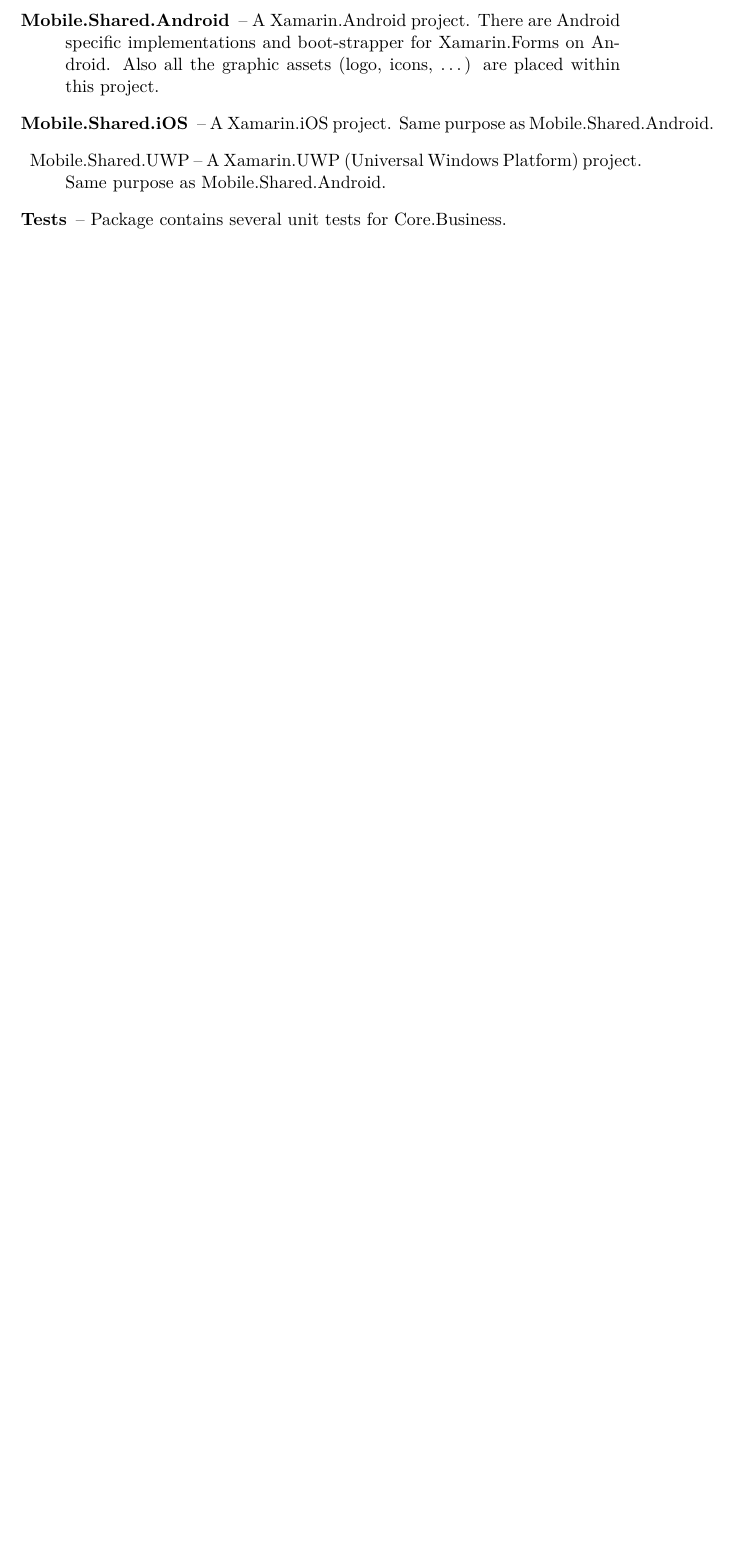
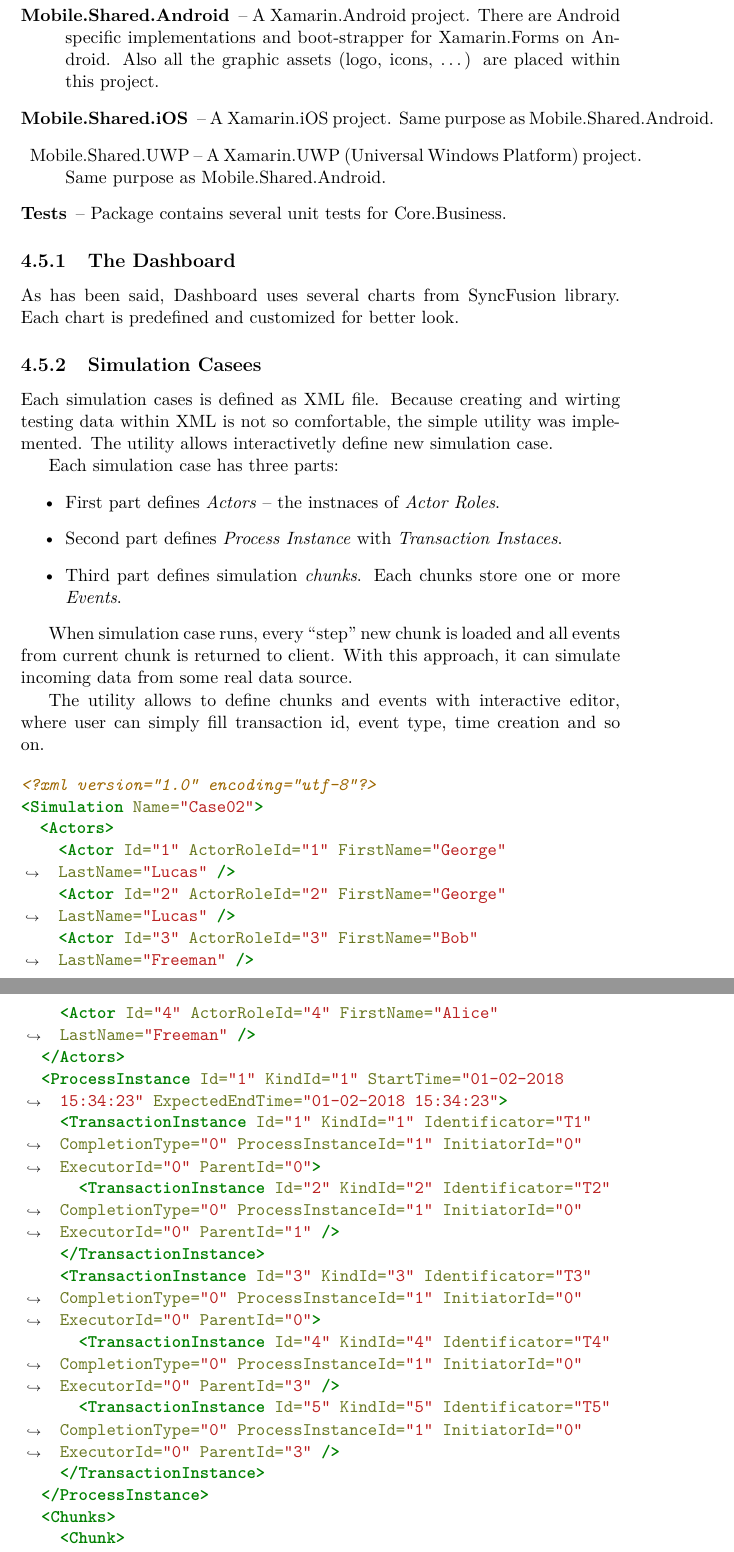
Before and after one commit to petrnymsa/bachelor-thesis-text, a LaTeX thesis (main.tex, which reads chapters/04-proof-of-concept.tex): part of page 59 of 69 before the commit and two parts of pages 59 and 60 of 71 after it, the two joined at a grey line, cut so that both start at the same text, the shorter picture padded with empty space. Compiled offline with pdfLaTeX.

Commit message:
Update on Overleaf.

```diff
--- a/chapters/04-proof-of-concept.tex
+++ b/chapters/04-proof-of-concept.tex
@@ -117,3 +115,63 @@
 \item{Mobile.Shared.UWP} -- A Xamarin.UWP (Universal Windows Platform) project. Same purpose as Mobile.Shared.Android.
 \item[Tests] -- Package contains several unit tests for Core.Business.
 \end{description}
+% ---------------------------------------------------------------------------------
+\subsection{The Dashboard}
+As has been said, Dashboard uses several charts from SyncFusion library. Each chart is predefined and customized for better look.
+% ---------------------------------------------------------------------------------
+\subsection{Simulation Casees}
+Each simulation cases is defined as XML file. Because creating and wirting testing data within XML is not so comfortable, the simple utility was implemented. The utility allows interactivetly define new simulation case.
+
+Each simulation case has three parts:
+\begin{itemize}
+\item First part defines \textit{Actors} -- the instnaces of \textit{Actor Roles}.
+\item Second part defines \textit{Process Instance} with \textit{Transaction Instaces}.
+\item Third part defines simulation \textit{chunks}. Each chunks store one or more \textit{Events}.
+\end{itemize}
+
+When simulation case runs, every ``step'' new chunk is loaded and all events from current chunk is returned to client. With this approach, it can simulate incoming data from some real data source.
+
+The utility allows to define chunks and events with interactive editor, where user can simply fill transaction id, event type, time creation and so on.
+
+\begin{minted}[breaklines, breakaftersymbolpre= ]{xml}
+<?xml version="1.0" encoding="utf-8"?>
+<Simulation Name="Case02">
+  <Actors>
+    <Actor Id="1" ActorRoleId="1" FirstName="George" LastName="Lucas" />
+    <Actor Id="2" ActorRoleId="2" FirstName="George" LastName="Lucas" />
+    <Actor Id="3" ActorRoleId="3" FirstName="Bob" LastName="Freeman" />
+    <Actor Id="4" ActorRoleId="4" FirstName="Alice" LastName="Freeman" />
+  </Actors>
+  <ProcessInstance Id="1" KindId="1" StartTime="01-02-2018 15:34:23" ExpectedEndTime="01-02-2018 15:34:23">
+    <TransactionInstance Id="1" KindId="1" Identificator="T1" CompletionType="0" ProcessInstanceId="1" InitiatorId="0" ExecutorId="0" ParentId="0">
+      <TransactionInstance Id="2" KindId="2" Identificator="T2" CompletionType="0" ProcessInstanceId="1" InitiatorId="0" ExecutorId="0" ParentId="1" />
+    </TransactionInstance>
+    <TransactionInstance Id="3" KindId="3" Identificator="T3" CompletionType="0" ProcessInstanceId="1" InitiatorId="0" ExecutorId="0" ParentId="0">
+      <TransactionInstance Id="4" KindId="4" Identificator="T4" CompletionType="0" ProcessInstanceId="1" InitiatorId="0" ExecutorId="0" ParentId="3" />
+      <TransactionInstance Id="5" KindId="5" Identificator="T5" CompletionType="0" ProcessInstanceId="1" InitiatorId="0" ExecutorId="0" ParentId="3" />
+    </TransactionInstance>
+  </ProcessInstance>
+  <Chunks>
+    <Chunk>
+      <Event Type="0" TransactionId="1" TransactionKindId="1" RaisedById="1" Created="01-02-2018 09:00:00">
+        <CompletionChanged Completion="Requested" />
+      </Event>
+    </Chunk>
+    <Chunk>
+      <Event Type="0" TransactionId="1" TransactionKindId="1"  RaisedById="4" Created="01-02-2018 09:01:00">
+        <CompletionChanged Completion="Declined" />
+      </Event>
+    </Chunk>
+    <Chunk>
+      <Event Type="0" TransactionId="1" TransactionKindId="1"  RaisedById="1" Created="01-02-2018 09:01:10">
+        <CompletionChanged Completion="Quitted" />
+      </Event>
+    </Chunk>
+  </Chunks>
+</Simulation>
+\end{minted}
+% ---------------------------------------------------------------------------------
+\subsection{Transaction Box Control}
+The Transaction Box Control derives from
+% ---------------------------------------------------------------------------------
+\section{Implementation Issues and Consequences}
--- a/main.tex
+++ b/main.tex
@@ -20,7 +20,7 @@
 \usepackage{cleveref}
 \usepackage{hyperref}
 \usepackage{afterpage}
-
+\usepackage{minted}
 
 % \usepackage{subfig}
 % % list of acronyms
```
Also changed, not shown: chapters/04-proof-of-concept.tex (12 more changed lines), main.tex (12 more changed lines).
